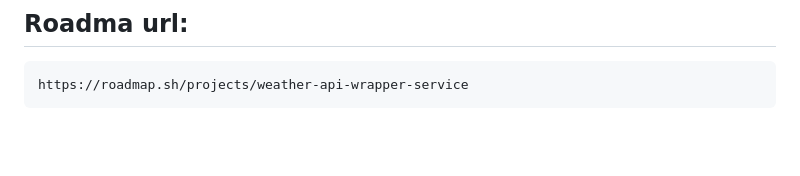
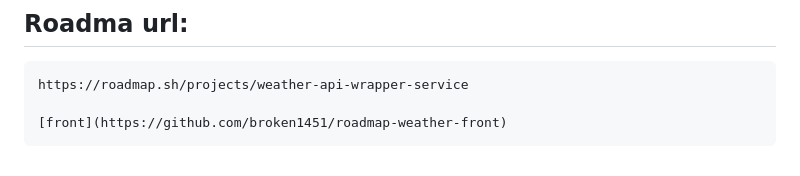
Before and after one commit to broken1451/roadmap-weather-back, a Markdown page: README.md, the part around the change. Drawn GitHub-style; blank space fills up the shorter version.

````diff
--- a/README.md
+++ b/README.md
@@ -75,4 +75,6 @@ Nest is [MIT licensed](LICENSE).
 ## Roadma url:
 ```
 https://roadmap.sh/projects/weather-api-wrapper-service
+
+[front](https://github.com/broken1451/roadmap-weather-front)
 ```
````
